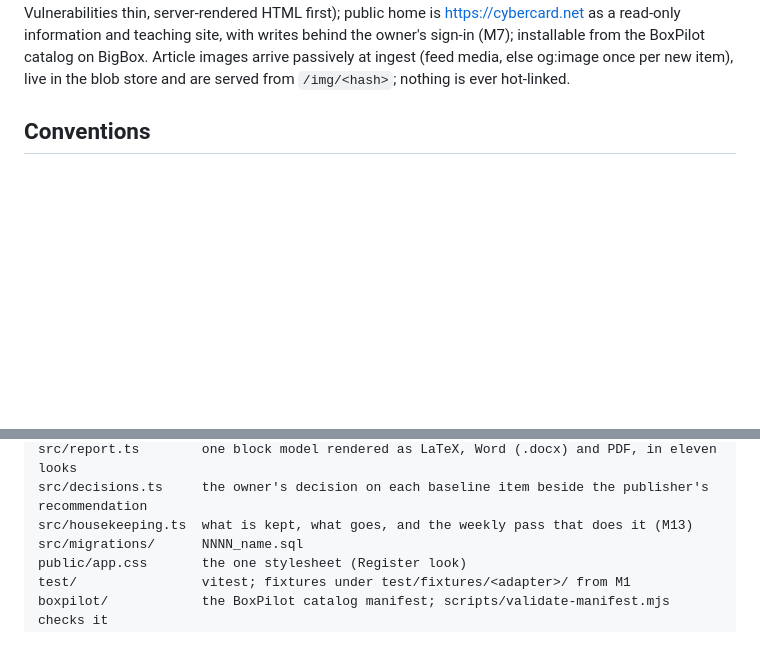
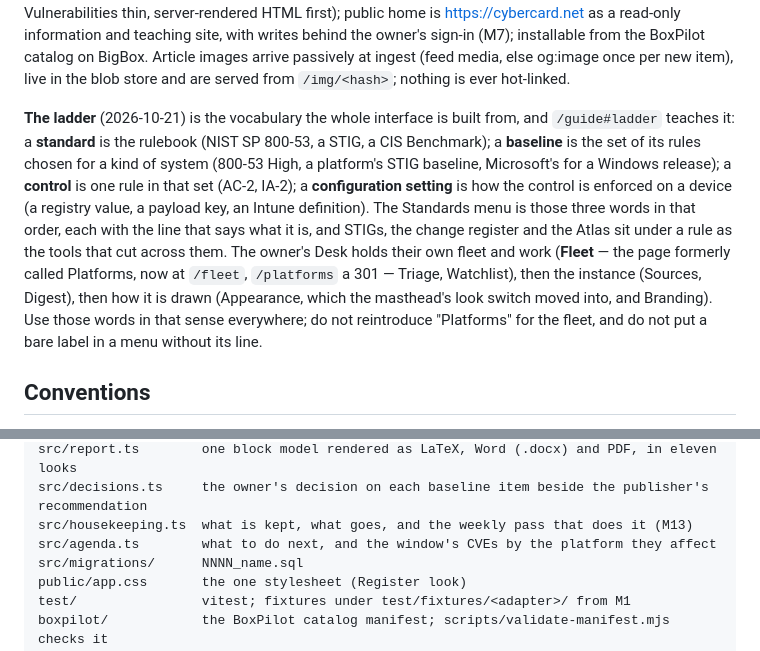
Before and after one commit to AES256Afro/BaselineWatch, a Markdown page: AGENTS.md, 2 parts joined by grey strips. GitHub-like rendering; blank space fills up the shorter version.

Commit message:
Write the ladder into the conventions, and agenda.ts into the layout
The menus are built from it, so an agent changing them needs the words and
the rule that a menu entry never ships as a bare label.

Co-Authored-By: Claude Opus 5 <noreply@anthropic.com>

```diff
--- a/AGENTS.md
+++ b/AGENTS.md
@@ -17,6 +17,19 @@ https://cybercard.net as a read-only information and teaching site, with writes
 owner's sign-in (M7); installable from the BoxPilot catalog on BigBox. Article images arrive
 passively at ingest (feed media, else og:image once per new item), live in the blob store and
 are served from `/img/<hash>`; nothing is ever hot-linked.
+
+**The ladder** (2026-10-21) is the vocabulary the whole interface is built from, and `/guide#ladder`
+teaches it: a **standard** is the rulebook (NIST SP 800-53, a STIG, a CIS Benchmark); a **baseline**
+is the set of its rules chosen for a kind of system (800-53 High, a platform's STIG baseline,
+Microsoft's for a Windows release); a **control** is one rule in that set (AC-2, IA-2); a
+**configuration setting** is how the control is enforced on a device (a registry value, a payload
+key, an Intune definition). The Standards menu is those three words in that order, each with the
+line that says what it is, and STIGs, the change register and the Atlas sit under a rule as the
+tools that cut across them. The owner's Desk holds their own fleet and work (**Fleet** — the page
+formerly called Platforms, now at `/fleet`, `/platforms` a 301 — Triage, Watchlist), then the
+instance (Sources, Digest), then how it is drawn (Appearance, which the masthead's look switch
+moved into, and Branding). Use those words in that sense everywhere; do not reintroduce
+"Platforms" for the fleet, and do not put a bare label in a menu without its line.
 
 ## Conventions
 
@@ -68,6 +81,7 @@ src/testplans.ts     test plans by area from STIG and mSCP checks plus data/test
 src/report.ts        one block model rendered as LaTeX, Word (.docx) and PDF, in eleven looks
 src/decisions.ts     the owner's decision on each baseline item beside the publisher's recommendation
 src/housekeeping.ts  what is kept, what goes, and the weekly pass that does it (M13)
+src/agenda.ts        what to do next, and the window's CVEs by the platform they affect
 src/migrations/      NNNN_name.sql
 public/app.css       the one stylesheet (Register look)
 test/                vitest; fixtures under test/fixtures/<adapter>/ from M1
```
